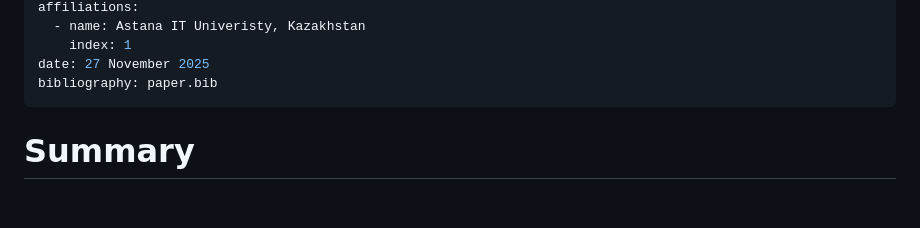
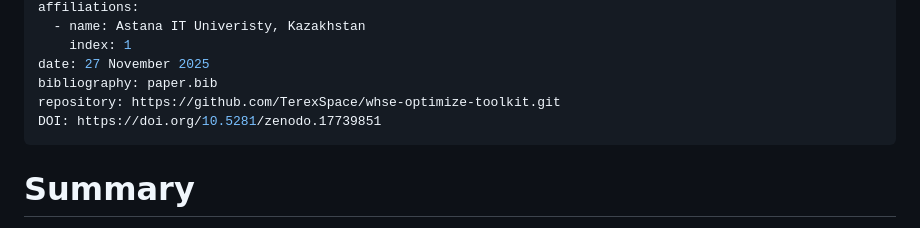
Before and after one commit to TerexSpace/whse-optimize-toolkit, a Markdown page: paper/paper.md, the part around the change. Drawn GitHub-style; blank space fills up the shorter version.

Commit message:
Add repository and DOI to paper metadata

```diff
--- a/paper/paper.md
+++ b/paper/paper.md
@@ -17,6 +17,8 @@ affiliations:
     index: 1
 date: 27 November 2025
 bibliography: paper.bib
+repository: https://github.com/TerexSpace/whse-optimize-toolkit.git
+DOI: https://doi.org/10.5281/zenodo.17739851
 ---
 
 # Summary
```
